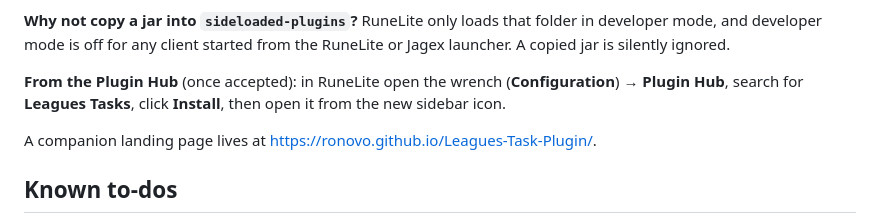
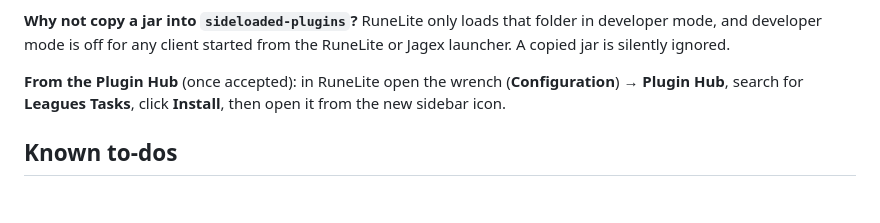
Before and after one commit to Ronovo/Leagues-Task-Plugin, a Markdown page: README.md, the part around one of its changes. Rendered like a GitHub page; blank space fills up the shorter version.

```diff
--- a/README.md
+++ b/README.md
@@ -249,9 +251,6 @@ from the RuneLite or Jagex launcher. A copied jar is silently ignored.
 (**Configuration**) → **Plugin Hub**, search for **Leagues Tasks**, click
 **Install**, then open it from the new sidebar icon.
 
-A companion landing page lives at
-<https://ronovo.github.io/Leagues-Task-Plugin/>.
-
 ## Known to-dos
 
 - **Toolbar icon:** `icon.png` is a generated placeholder.
```
Also changed, not shown: other parts of README.md (+2 -0 lines).
